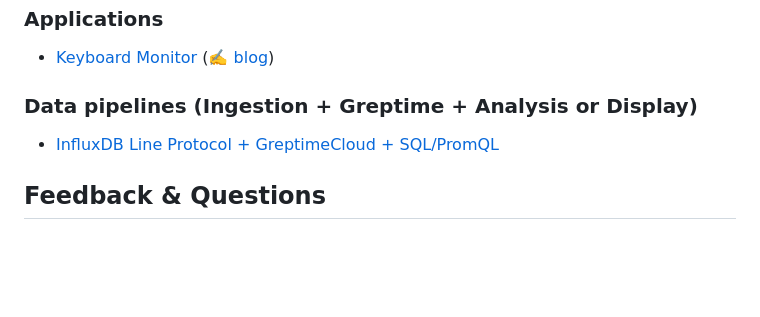
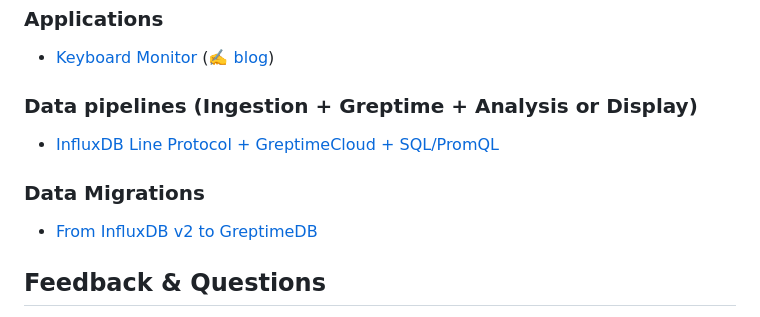
Before and after one commit to GreptimeTeam/demo-scene, a Markdown page: README.md, the part around the change. Rendered like a GitHub page; blank space fills up the shorter version.

Commit message:
feat: Migrate data from InfluxDB v2 to GreptimeDB (#17)
Signed-off-by: tison <wander4096@gmail.com>

```diff
--- a/README.md
+++ b/README.md
@@ -22,6 +22,10 @@ Scripts and samples to support Greptime Demos and Talks. Might be rough around t
 
 * [InfluxDB Line Protocol + GreptimeCloud + SQL/PromQL](influxdb-lineprotocol)
 
+### Data Migrations
+
+* [From InfluxDB v2 to GreptimeDB](influxdb-v2-to-greptime)
+
 ## Feedback & Questions
 
 * Bugs or issues with demo: raise an issue on this GitHub project
```
Also changed, not shown: influxdb-v2-to-greptime/README.md (added, +74 -0 lines), media/conninfo.png (added).
